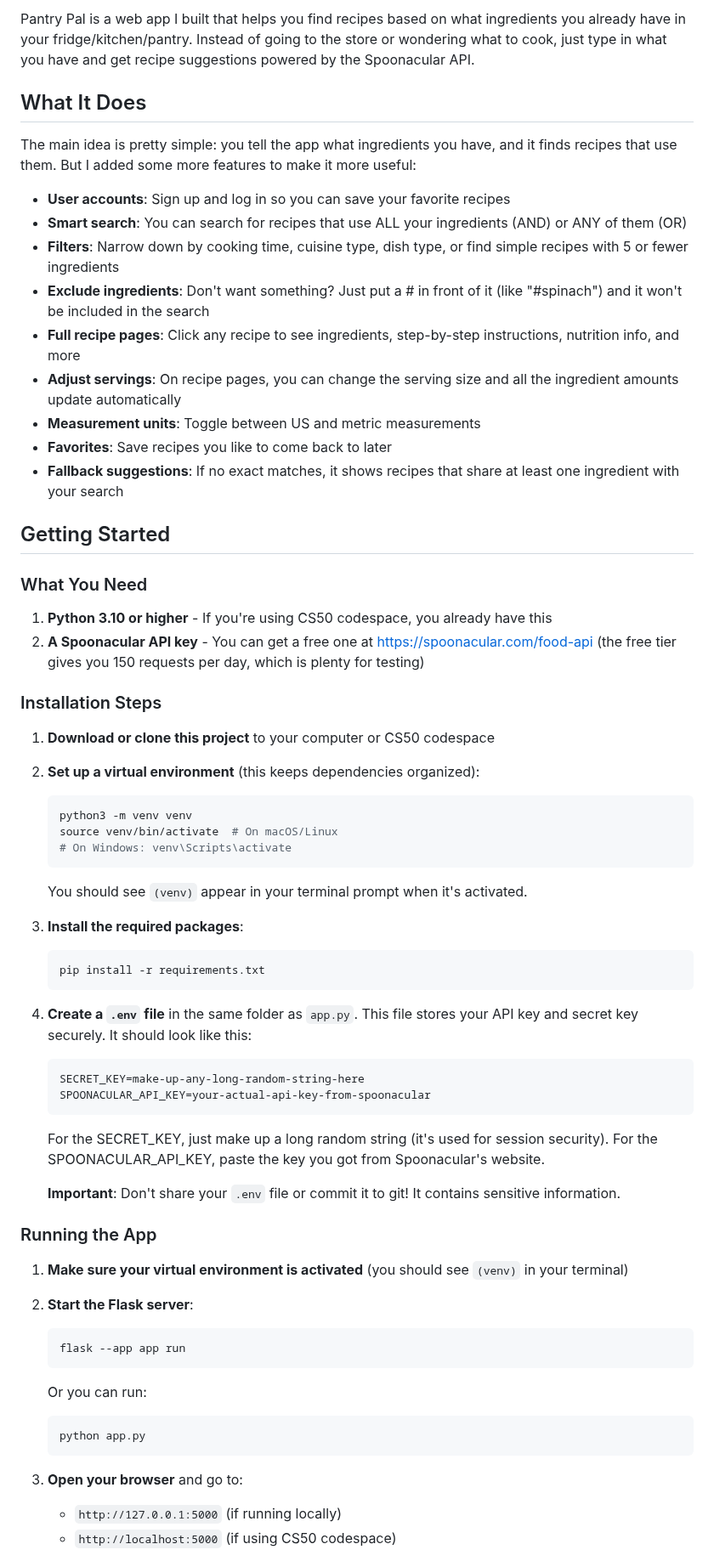
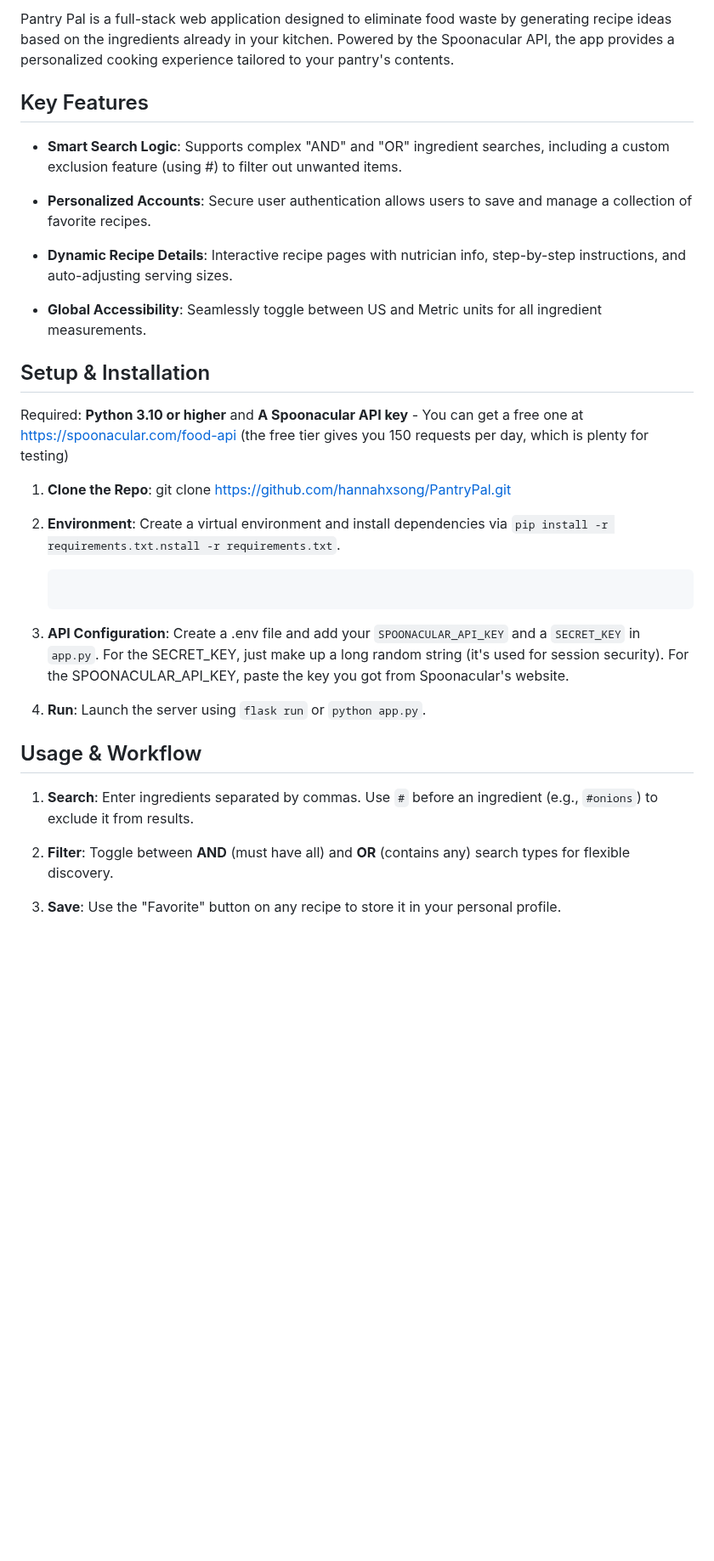
Before and after one commit to hannahxsong/PantryPal, a Markdown page: README.md, the part around one of its changes. Shown at 85% size. Rendered like a GitHub page; blank space fills up the shorter version.

````diff
--- a/README.md
+++ b/README.md
@@ -1,66 +1,31 @@
-Pantry Pal is a web app I built that helps you find recipes based on what ingredients you already have in your fridge/kitchen/pantry. Instead of going to the store or wondering what to cook, just type in what you have and get recipe suggestions powered by the Spoonacular API.
+Pantry Pal is a full-stack web application designed to eliminate food waste by generating recipe ideas based on the ingredients already in your kitchen. Powered by the Spoonacular API, the app provides a personalized cooking experience tailored to your pantry's contents.
 
-## What It Does
+## Key Features
+- **Smart Search Logic**: Supports complex "AND" and "OR" ingredient searches, including a custom exclusion feature (using #) to filter out unwanted items.
 
-The main idea is pretty simple: you tell the app what ingredients you have, and it finds recipes that use them. But I added some more features to make it more useful:
+- **Personalized Accounts**: Secure user authentication allows users to save and manage a collection of favorite recipes.
 
-- **User accounts**: Sign up and log in so you can save your favorite recipes
-- **Smart search**: You can search for recipes that use ALL your ingredients (AND) or ANY of them (OR)
-- **Filters**: Narrow down by cooking time, cuisine type, dish type, or find simple recipes with 5 or fewer ingredients
-- **Exclude ingredients**: Don't want something? Just put a # in front of it (like "#spinach") and it won't be included in the search
-- **Full recipe pages**: Click any recipe to see ingredients, step-by-step instructions, nutrition info, and more
-- **Adjust servings**: On recipe pages, you can change the serving size and all the ingredient amounts update automatically
-- **Measurement units**: Toggle between US and metric measurements
-- **Favorites**: Save recipes you like to come back to later
-- **Fallback suggestions**: If no exact matches, it shows recipes that share at least one ingredient with your search
+- **Dynamic Recipe Details**: Interactive recipe pages with nutrician info, step-by-step instructions, and auto-adjusting serving sizes.
 
-## Getting Started
+- **Global Accessibility**: Seamlessly toggle between US and Metric units for all ingredient measurements.
 
-### What You Need
+## Setup & Installation
 
-1. **Python 3.10 or higher** - If you're using CS50 codespace, you already have this
-2. **A Spoonacular API key** - You can get a free one at https://spoonacular.com/food-api (the free tier gives you 150 requests per day, which is plenty for testing)
+Required: **Python 3.10 or higher** and **A Spoonacular API key** - You can get a free one at https://spoonacular.com/food-api (the free tier gives you 150 requests per day, which is plenty for testing)
 
-### Installation Steps
+1. **Clone the Repo**: git clone https://github.com/hannahxsong/PantryPal.git
 
-1. **Download or clone this project** to your computer or CS50 codespace
+2. **Environment**: Create a virtual environment and install dependencies via `pip install -r requirements.txt.nstall -r requirements.txt`.
+   ```
+3. **API Configuration**: Create a .env file and add your `SPOONACULAR_API_KEY` and a `SECRET_KEY` in `app.py`. For the SECRET_KEY, just make up a long random string (it's used for session security). For the SPOONACULAR_API_KEY, paste the key you got from Spoonacular's website.
 
-2. **Set up a virtual environment** (this keeps dependencies organized):
-   ```bash
-   python3 -m venv venv
-   source venv/bin/activate  # On macOS/Linux
-   # On Windows: venv\Scripts\activate
-   ```
-   You should see `(venv)` appear in your terminal prompt when it's activated.
+4. **Run**: Launch the server using `flask run` or `python app.py`.
 
-3. **Install the required packages**:
-   ```bash
-   pip install -r requirements.txt
-   ```
-4. **Create a `.env` file** in the same folder as `app.py`. This file stores your API key and secret key securely. It should look like this:
-   ```
-   SECRET_KEY=make-up-any-long-random-string-here
-   SPOONACULAR_API_KEY=your-actual-api-key-from-spoonacular
-   ```
-   For the SECRET_KEY, just make up a long random string (it's used for session security). For the SPOONACULAR_API_KEY, paste the key you got from Spoonacular's website.
+## Usage & Workflow
 
-   **Important**: Don't share your `.env` file or commit it to git! It contains sensitive information.
+1. **Search**: Enter ingredients separated by commas. Use `#` before an ingredient (e.g., `#onions`) to exclude it from results.
 
-### Running the App
+2. **Filter**: Toggle between **AND** (must have all) and **OR** (contains any) search types for flexible discovery.
 
-1. **Make sure your virtual environment is activated** (you should see `(venv)` in your terminal)
+3. **Save**: Use the "Favorite" button on any recipe to store it in your personal profile.
 
-2. **Start the Flask server**:
-   ```bash
-   flask --app app run
-   ```
-
-   Or you can run:
-   ```bash
-   python app.py
-   ```
-
-3. **Open your browser** and go to:
-   - `http://127.0.0.1:5000` (if running locally)
-   - `http://localhost:5000` (if using CS50 codespace)
-
````
Also changed, not shown: other parts of README.md (+5 -107 lines).
